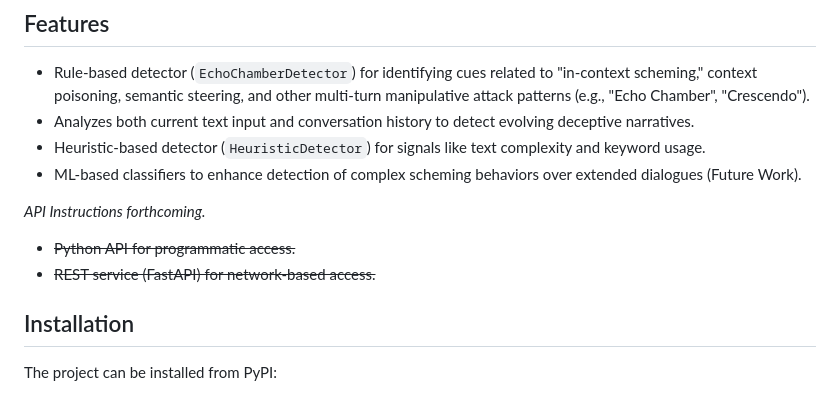
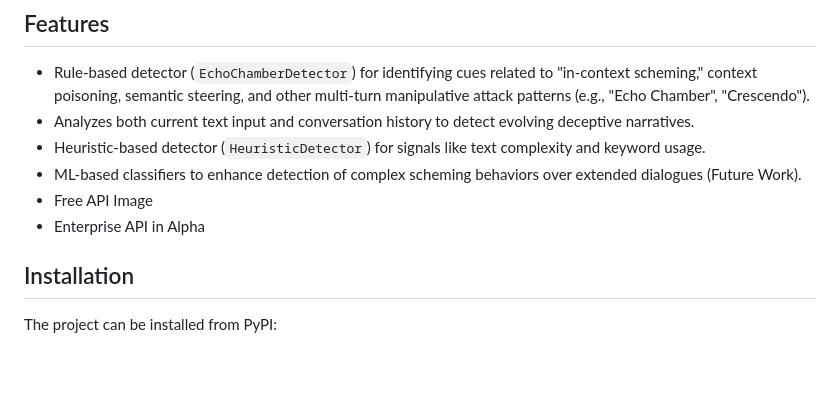
Before and after one commit to Hyperceptron/SemFire, a Markdown page: README.md, the part around the change. GitHub-like rendering; blank space fills up the shorter version.

```diff
--- a/README.md
+++ b/README.md
@@ -26,10 +26,8 @@ SemFire aims to be a versatile, open-source toolkit providing:
  - Analyzes both current text input and conversation history to detect evolving deceptive narratives.
  - Heuristic-based detector (`HeuristicDetector`) for signals like text complexity and keyword usage.
  - ML-based classifiers to enhance detection of complex scheming behaviors over extended dialogues (Future Work).
-
- *API Instructions forthcoming.*
- - ~~Python API for programmatic access.~~
- - ~~REST service (FastAPI) for network-based access.~~
+ - Free API Image
+ - Enterprise API in Alpha
 
 
 ## Installation
```
